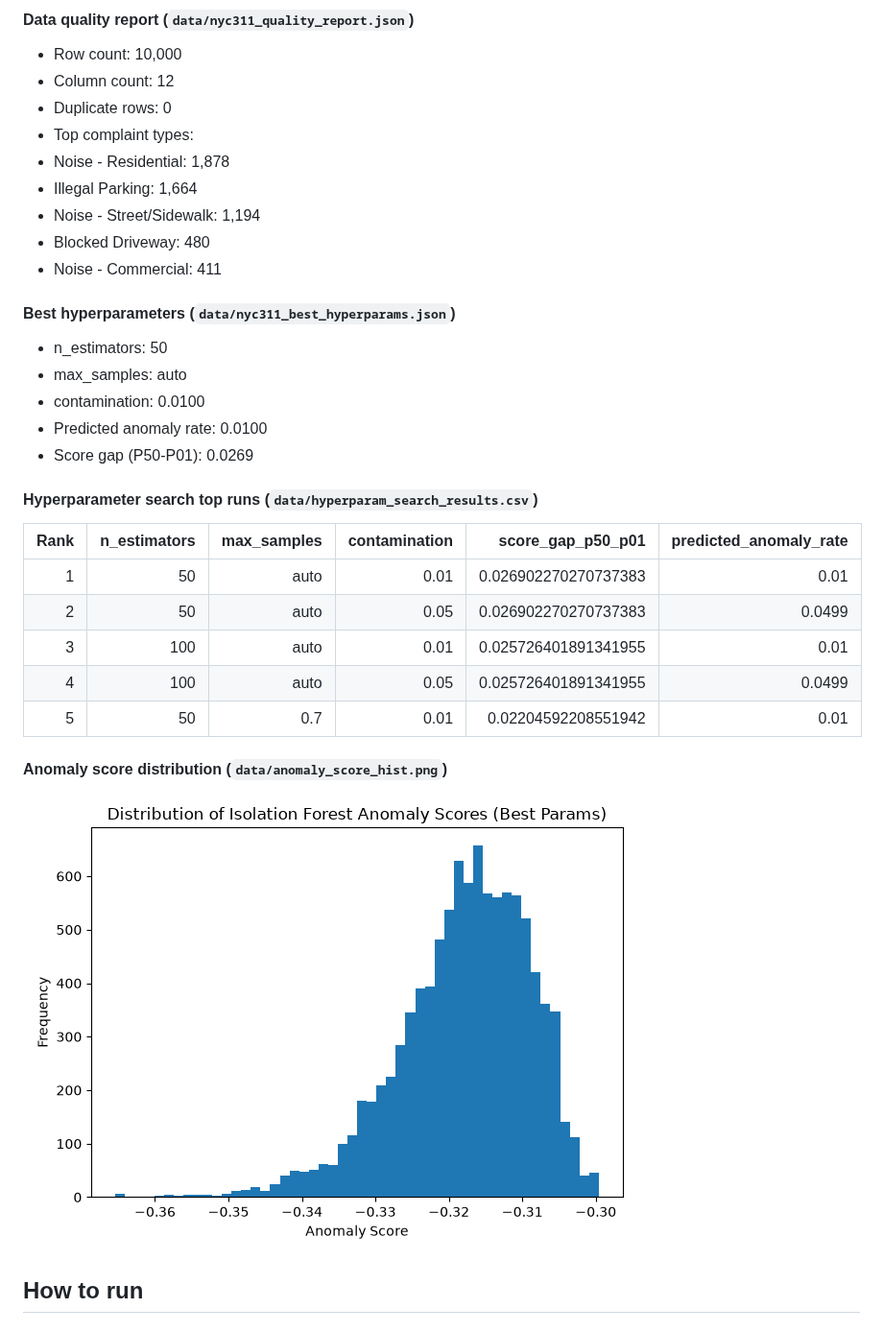
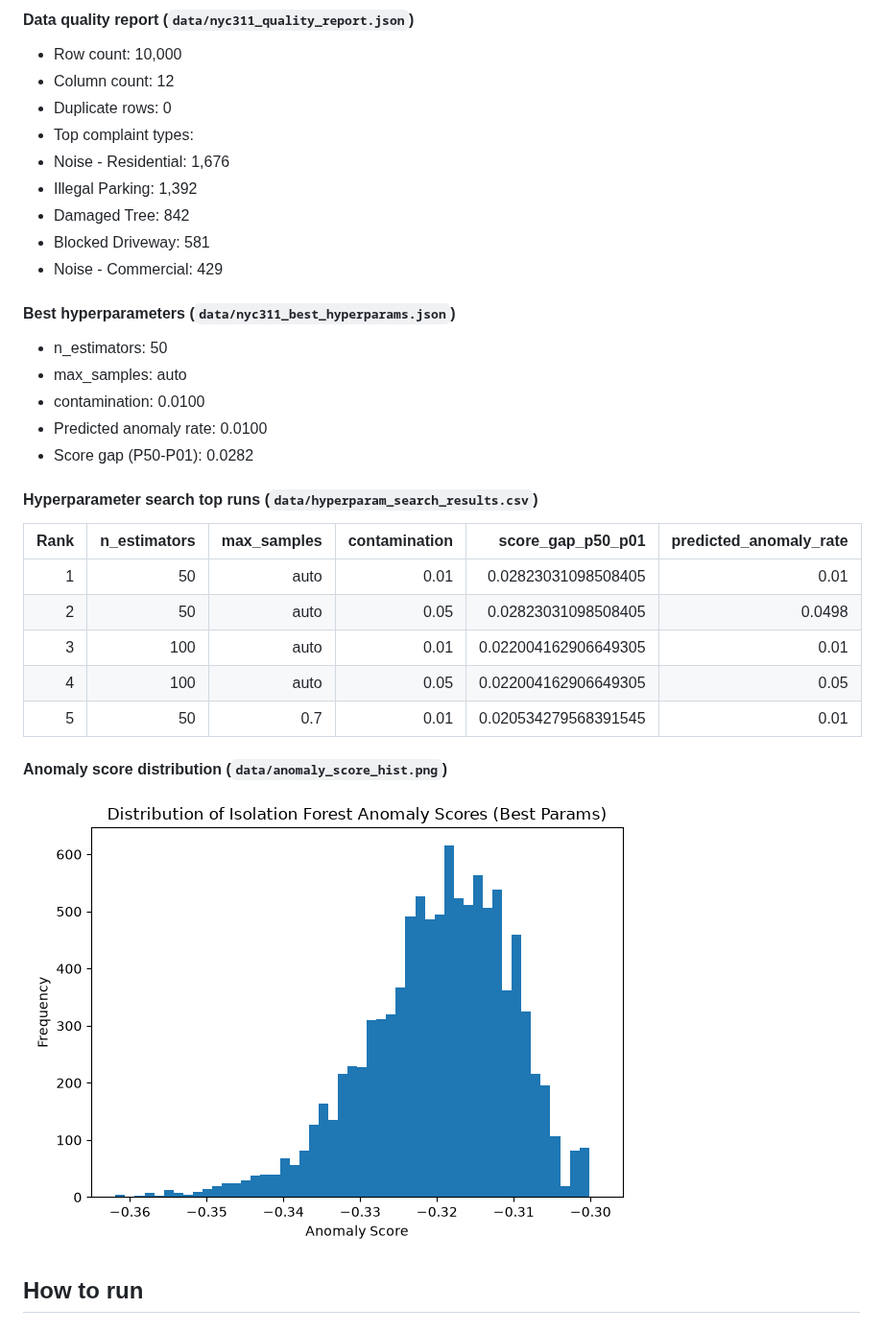
Before and after one commit to JUnelus/NYC-311-Service-Requests-Data-Quality-Assessment-Anomaly-Detection-Pipeline-ML-Hyperparameter-Tuning, a Markdown page: README.md, the part around one of its changes. Shown at 96% size. Drawn GitHub-style; pictures changed too: data/anomaly_score_hist.png.

Commit message:
chore: weekly NYC 311 report refresh

```diff
--- a/README.md
+++ b/README.md
@@ -132,27 +132,27 @@ _Last updated: 2026-09-21 10:07 UTC_
 - Column count: 12
 - Duplicate rows: 0
 - Top complaint types:
-- Noise - Residential: 1,878
-- Illegal Parking: 1,664
-- Noise - Street/Sidewalk: 1,194
-- Blocked Driveway: 480
-- Noise - Commercial: 411
+- Noise - Residential: 1,676
+- Illegal Parking: 1,392
+- Damaged Tree: 842
+- Blocked Driveway: 581
+- Noise - Commercial: 429
 
 #### Best hyperparameters (`data/nyc311_best_hyperparams.json`)
 - n_estimators: 50
 - max_samples: auto
 - contamination: 0.0100
 - Predicted anomaly rate: 0.0100
-- Score gap (P50-P01): 0.0269
+- Score gap (P50-P01): 0.0282
 
 #### Hyperparameter search top runs (`data/hyperparam_search_results.csv`)
 | Rank | n_estimators | max_samples | contamination | score_gap_p50_p01 | predicted_anomaly_rate |
 |---:|---:|---:|---:|---:|---:|
-| 1 | 50 | auto | 0.01 | 0.026902270270737383 | 0.01 |
-| 2 | 50 | auto | 0.05 | 0.026902270270737383 | 0.0499 |
-| 3 | 100 | auto | 0.01 | 0.025726401891341955 | 0.01 |
-| 4 | 100 | auto | 0.05 | 0.025726401891341955 | 0.0499 |
-| 5 | 50 | 0.7 | 0.01 | 0.02204592208551942 | 0.01 |
+| 1 | 50 | auto | 0.01 | 0.02823031098508405 | 0.01 |
+| 2 | 50 | auto | 0.05 | 0.02823031098508405 | 0.0498 |
+| 3 | 100 | auto | 0.01 | 0.022004162906649305 | 0.01 |
+| 4 | 100 | auto | 0.05 | 0.022004162906649305 | 0.05 |
+| 5 | 50 | 0.7 | 0.01 | 0.020534279568391545 | 0.01 |
 
 #### Anomaly score distribution (`data/anomaly_score_hist.png`)
 ![Latest anomaly score histogram](data/anomaly_score_hist.png)
```
Also changed, not shown: other parts of README.md (+1 -1 lines), 5 other files.
